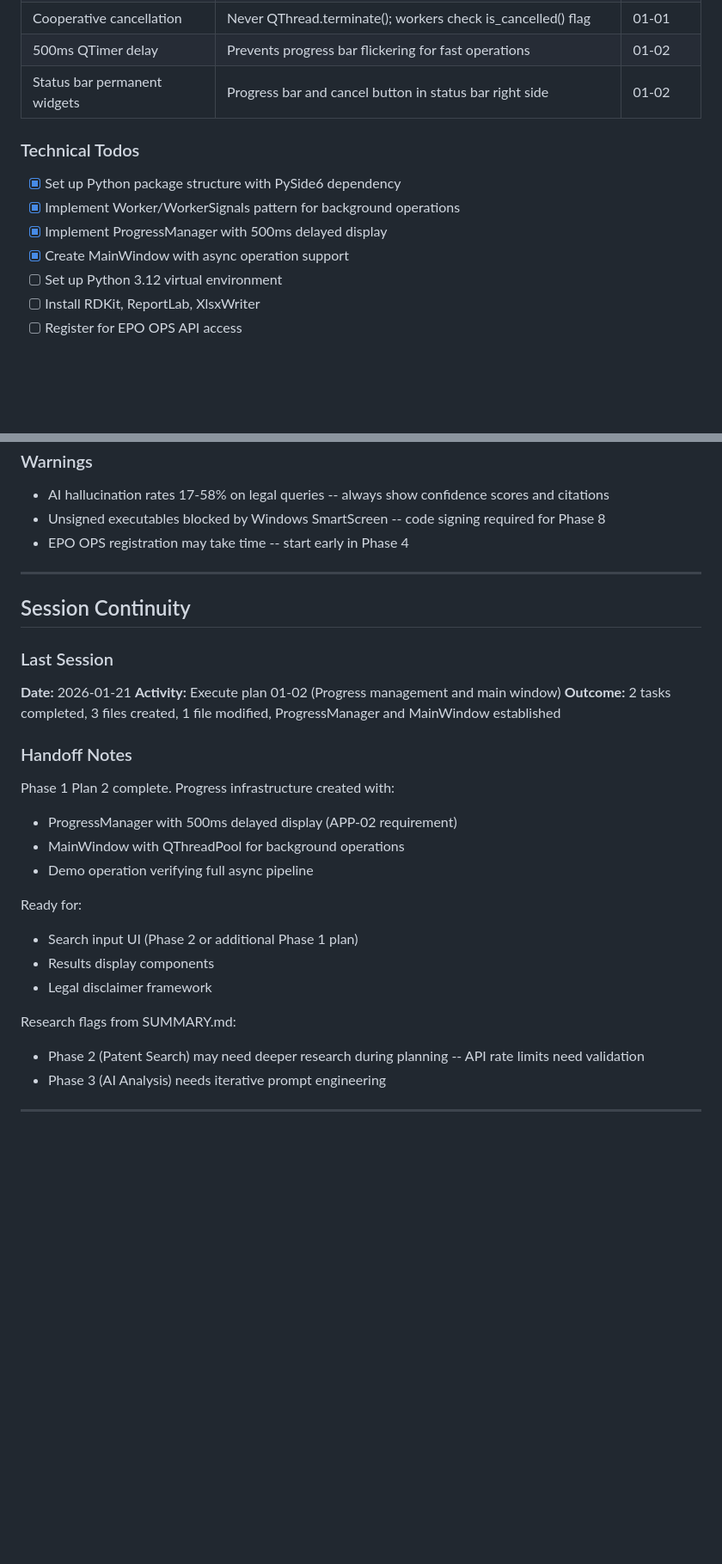
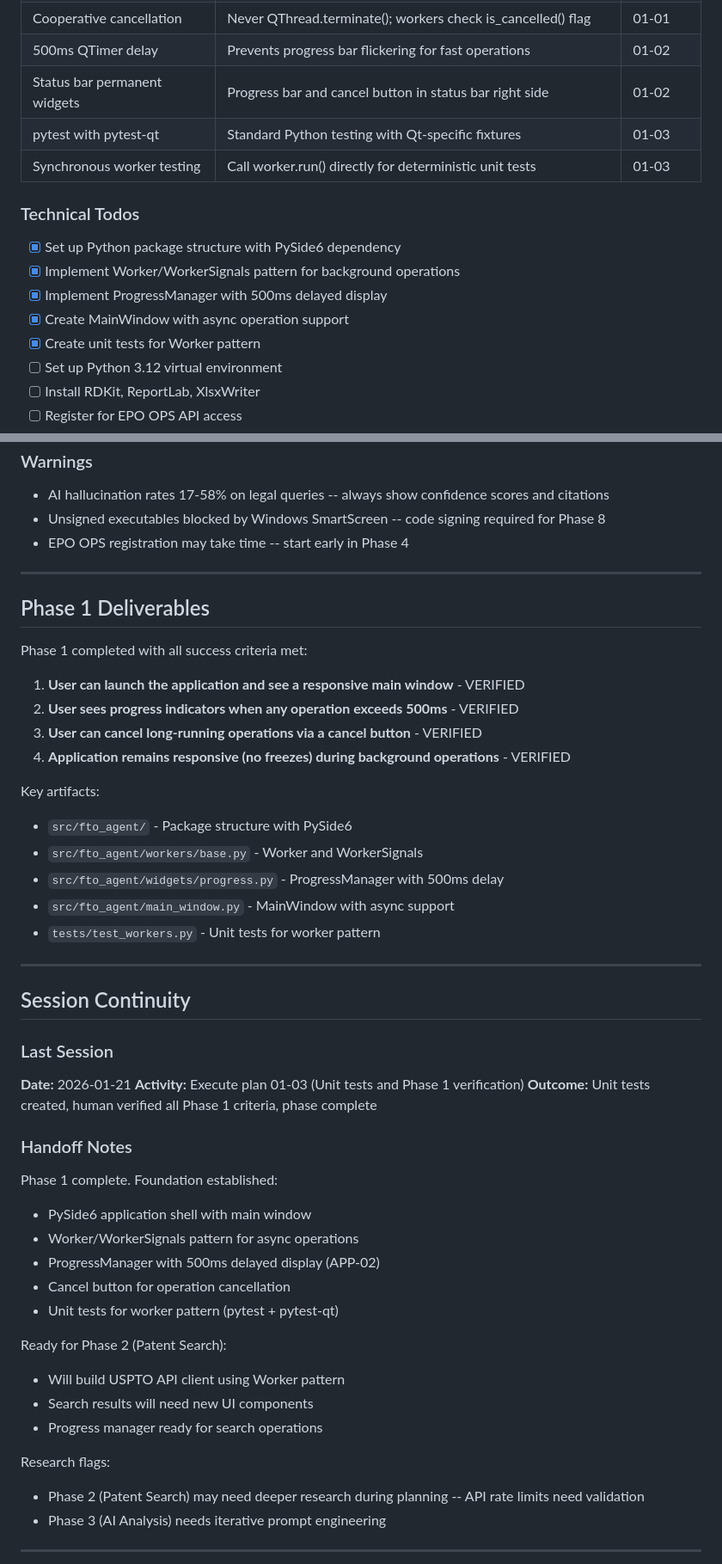
Before and after one commit to guy610/AutoDocking_Claude, a Markdown page: .planning/STATE.md, 2 parts joined by grey strips. Shown at 86% size. Rendered like a GitHub page; blank space fills up the shorter version.

Commit message:
docs(01-03): complete unit tests and phase 1 verification plan
Tasks completed: 2/2
- Task 1: Create unit tests for Worker and WorkerSignals
- Task 2: Human verification checkpoint (approved)

Phase 1 Foundation complete with all success criteria verified:
- Application launches with responsive window
- 500ms progress delay working correctly
- Cancel button stops operations
- Window remains responsive during background work

SUMMARY: .planning/phases/01-foundation-and-async-infrastructure/01-03-SUMMARY.md

```diff
--- a/.planning/STATE.md
+++ b/.planning/STATE.md
@@ -47,6 +47,8 @@
 | Cooperative cancellation | Never QThread.terminate(); workers check is_cancelled() flag | 01-01 |
 | 500ms QTimer delay | Prevents progress bar flickering for fast operations | 01-02 |
 | Status bar permanent widgets | Progress bar and cancel button in status bar right side | 01-02 |
+| pytest with pytest-qt | Standard Python testing with Qt-specific fixtures | 01-03 |
+| Synchronous worker testing | Call worker.run() directly for deterministic unit tests | 01-03 |
 
 ### Technical Todos
 
@@ -54,6 +56,7 @@
 - [x] Implement Worker/WorkerSignals pattern for background operations
 - [x] Implement ProgressManager with 500ms delayed display
 - [x] Create MainWindow with async operation support
+- [x] Create unit tests for Worker pattern
 - [ ] Set up Python 3.12 virtual environment
 - [ ] Install RDKit, ReportLab, XlsxWriter
 - [ ] Register for EPO OPS API access
@@ -72,27 +75,47 @@ None currently.
 
 ---
 
+## Phase 1 Deliverables
+
+Phase 1 completed with all success criteria met:
+
+1. **User can launch the application and see a responsive main window** - VERIFIED
+2. **User sees progress indicators when any operation exceeds 500ms** - VERIFIED
+3. **User can cancel long-running operations via a cancel button** - VERIFIED
+4. **Application remains responsive (no freezes) during background operations** - VERIFIED
+
+Key artifacts:
+- `src/fto_agent/` - Package structure with PySide6
+- `src/fto_agent/workers/base.py` - Worker and WorkerSignals
+- `src/fto_agent/widgets/progress.py` - ProgressManager with 500ms delay
+- `src/fto_agent/main_window.py` - MainWindow with async support
+- `tests/test_workers.py` - Unit tests for worker pattern
+
+---
+
 ## Session Continuity
 
 ### Last Session
 
 **Date:** 2026-01-21
-**Activity:** Execute plan 01-02 (Progress management and main window)
-**Outcome:** 2 tasks completed, 3 files created, 1 file modified, ProgressManager and MainWindow established
+**Activity:** Execute plan 01-03 (Unit tests and Phase 1 verification)
+**Outcome:** Unit tests created, human verified all Phase 1 criteria, phase complete
 
 ### Handoff Notes
 
-Phase 1 Plan 2 complete. Progress infrastructure created with:
-- ProgressManager with 500ms delayed display (APP-02 requirement)
-- MainWindow with QThreadPool for background operations
-- Demo operation verifying full async pipeline
+Phase 1 complete. Foundation established:
+- PySide6 application shell with main window
+- Worker/WorkerSignals pattern for async operations
+- ProgressManager with 500ms delayed display (APP-02)
+- Cancel button for operation cancellation
+- Unit tests for worker pattern (pytest + pytest-qt)
 
-Ready for:
-- Search input UI (Phase 2 or additional Phase 1 plan)
-- Results display components
-- Legal disclaimer framework
+Ready for Phase 2 (Patent Search):
+- Will build USPTO API client using Worker pattern
+- Search results will need new UI components
+- Progress manager ready for search operations
 
-Research flags from SUMMARY.md:
+Research flags:
 - Phase 2 (Patent Search) may need deeper research during planning -- API rate limits need validation
 - Phase 3 (AI Analysis) needs iterative prompt engineering
 
```
Also changed, not shown: other parts of .planning/STATE.md (+7 -7 lines), 1 other file.
